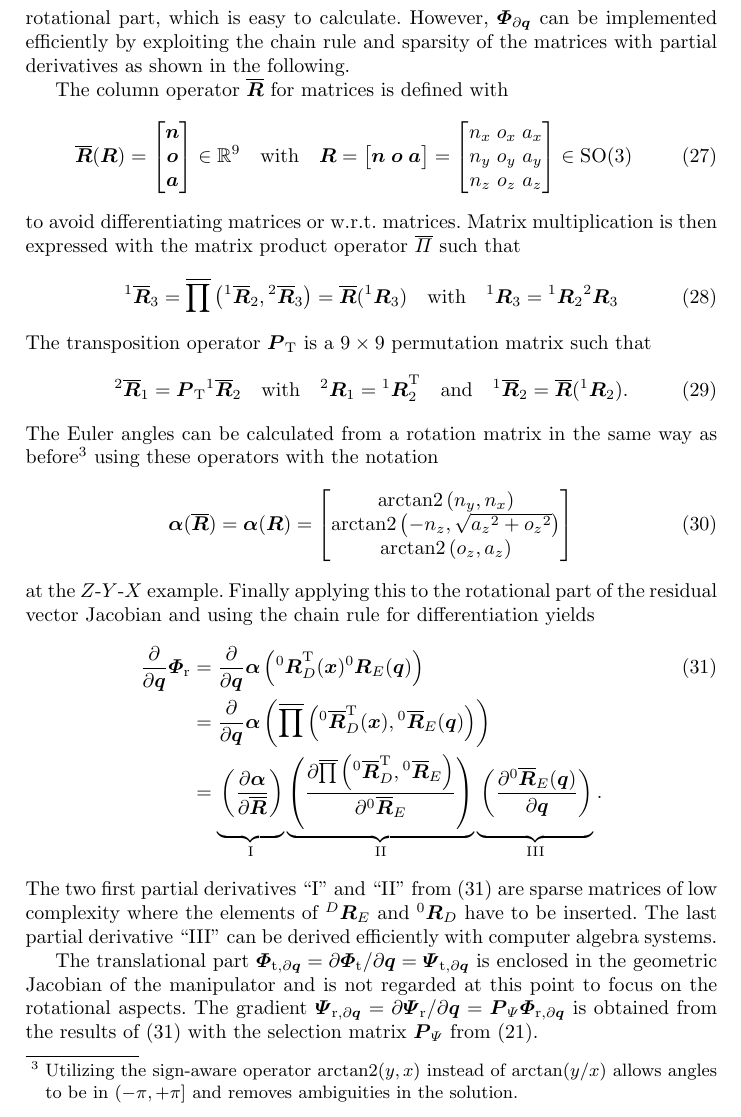
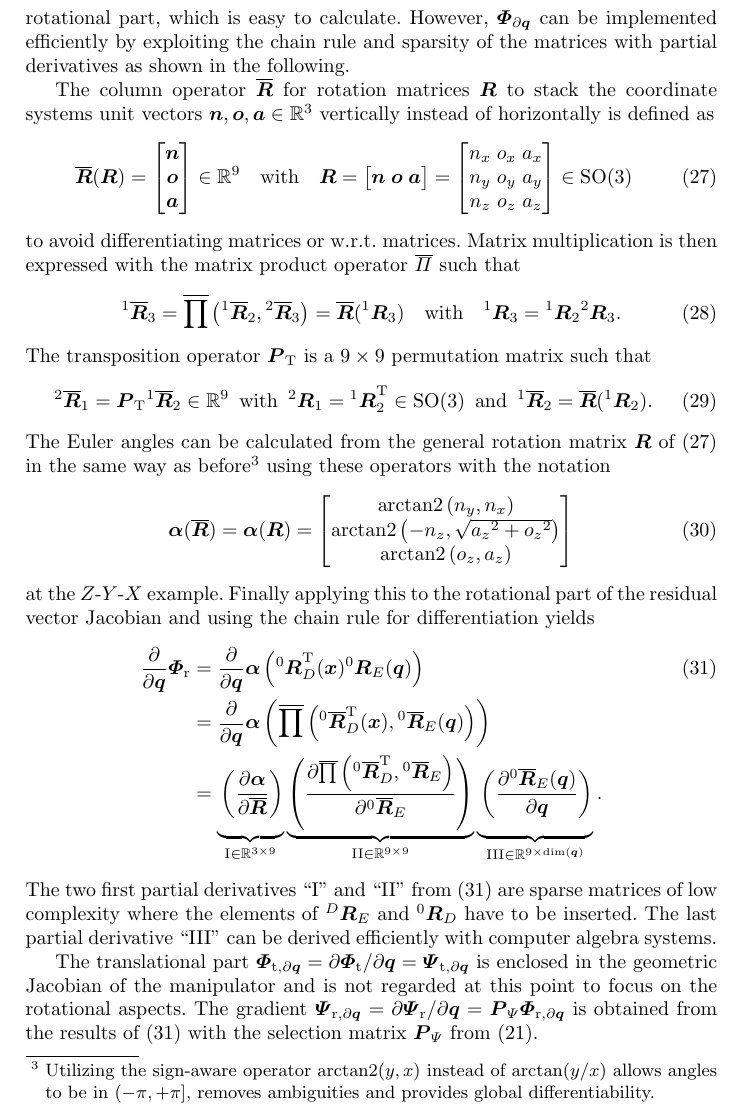
Before and after one commit to SchapplM/robsynth-paper_iftommwc2019_invkinfuncred, a LaTeX thesis (paper/ikfr_paper.tex): part of page 8 of 11, cut so that both start at the same text. Compiled offline with pdfLaTeX.

Commit message:
[paper] Review-Überarbeitung: Stapel-Operator

```diff
--- a/paper/ikfr_paper.tex
+++ b/paper/ikfr_paper.tex
@@ -471,7 +471,7 @@ The Jacobians $\bm{\Phi}_{\partial\bm{q}}$ of (\ref{equ:taylor_phi}) or $\bm{\Ps
 %
 However, $\bm{\Phi}_{\partial\bm{q}}$ can be implemented efficiently by exploiting the chain rule and sparsity of the matrices with partial derivatives as shown in the following.
 
-The column operator $\overline{\bm{R}}$ for matrices is defined with
+The column operator $\overline{\bm{R}}$ for rotation matrices $\bm{R}$ to stack the coordinate systems unit vectors $\bm{n},\bm{o},\bm{a} \in {\mathbb{R}}^{3}$ vertically instead of horizontally is defined as
 %
 \begin{equation}
 \overline{\bm{R}}(\bm{R})=\begin{bmatrix}
@@ -490,6 +490,7 @@ The column operator $\overline{\bm{R}}$ for matrices is defined with
 {n_z}&{o_z}&{a_z} \\
 \end{bmatrix}
  \in \mathrm{SO}(3)
+\label{equ:def_rotmat}
 \end{equation}
 %
 to avoid differentiating matrices or w.r.t. matrices.
@@ -509,7 +510,7 @@ such that
 \rotmat{1}{3}
 =
 \rotmat{1}{2}
-\rotmat{2}{3}
+\rotmat{2}{3}.
 \label{equ:matprod}
 \end{equation}
 %
@@ -519,20 +520,22 @@ The transposition operator $\bm{P}_\transp$ is a $9 \times 9$ permutation matrix
 \rotmato{2}{1}
 =
 \bm{P}_\transp \rotmato{1}{2}
-\quad
+\in {\mathbb{R}}^{9}
+\enspace
 \mathrm{with}
-\quad
+\enspace
 \rotmat{2}{1}
 =
 \rotmat{1}{2}^\transp
-\quad
+\in \mathrm{SO}(3)
+\enspace
 \mathrm{and}
-\quad
+\enspace
 \rotmato{1}{2}=\overline{\bm{R}}(\rotmat{1}{2})
 .
 \end{equation}
 %
-The Euler angles can be calculated from a rotation matrix in the same way as before\footnote{Utilizing the sign-aware operator $\arctantwo(y,x)$ instead of $\arctan(y/x)$ allows angles to be in $(-\pi,+\pi]$ and removes ambiguities in the solution.} using these operators with the notation
+The Euler angles can be calculated from the general rotation matrix $\bm{R}$ of (\ref{equ:def_rotmat}) in the same way as before\footnote{Utilizing the sign-aware operator $\arctantwo(y,x)$ instead of $\arctan(y/x)$ allows angles to be in $(-\pi,+\pi]$, removes ambiguities and provides global differentiability.} using these operators with the notation
 %
 \begin{equation}
 \bm{\alpha}(\overline{\bm{R}})
@@ -558,9 +561,9 @@ Finally applying this to the rotational part of the residual vector Jacobian and
 \frac{\partial}{\partial \bm{q}} \bm{\alpha}\left(\overline{\prod}\left( \rotmato{0}{D}^\transp(\bm{x}), \rotmato{0}{E}(\bm{q})\right)\right) \nonumber \\
 &=
 %underbrace für Geschweifte Klammern drunter, vphantom nur für vertikale Größe des mittleren Terms
-\underbrace{\vphantom{\left(\frac{\partial \overline{\prod}\left(\rotmato{0}{D}^\transp, \rotmato{0}{E}\right)}{\partial \rotmato{0}{E}}\right)}\left(\frac{\partial \bm{\alpha}}{\partial \overline{\bm{R}}}\right)}_{\mathrm{I}}
-\underbrace{\left(\frac{\partial \overline{\prod}\left(\rotmato{0}{D}^\transp, \rotmato{0}{E}\right)}{\partial \rotmato{0}{E}}\right)}_{\mathrm{II}}
-\underbrace{\vphantom{\left(\frac{\partial \overline{\prod}\left(\rotmato{0}{D}^\transp, \rotmato{0}{E}\right)}{\partial \rotmato{0}{E}}\right)}\left(\frac{\partial \rotmato{0}{E}(\bm{q})}{\partial \bm{q}} \right)}_{\mathrm{III}}.  \nonumber
+\underbrace{\vphantom{\left(\frac{\partial \overline{\prod}\left(\rotmato{0}{D}^\transp, \rotmato{0}{E}\right)}{\partial \rotmato{0}{E}}\right)}\left(\frac{\partial \bm{\alpha}}{\partial \overline{\bm{R}}}\right)}_{\mathrm{I} \in {\mathbb{R}}^{3 \times 9}}
+\underbrace{\left(\frac{\partial \overline{\prod}\left(\rotmato{0}{D}^\transp, \rotmato{0}{E}\right)}{\partial \rotmato{0}{E}}\right)}_{\mathrm{II} \in {\mathbb{R}}^{9 \times 9}}
+\underbrace{\vphantom{\left(\frac{\partial \overline{\prod}\left(\rotmato{0}{D}^\transp, \rotmato{0}{E}\right)}{\partial \rotmato{0}{E}}\right)}\left(\frac{\partial \rotmato{0}{E}(\bm{q})}{\partial \bm{q}} \right)}_{\mathrm{III} \in {\mathbb{R}}^{9 \times \mathrm{dim}(\bm{q})}}.  \nonumber
 \end{align}
 %
 The two first partial derivatives ``I'' and ``II'' from (\ref{equ:grad_Phi_q}) are sparse matrices of low complexity where the elements of $\rotmat{D}{E}$ and $\rotmat{0}{D}$ have to be inserted.
```
Also changed, not shown: paper/review/IFToMM-WC_ikfr_Review.md (+2 -1 lines).
